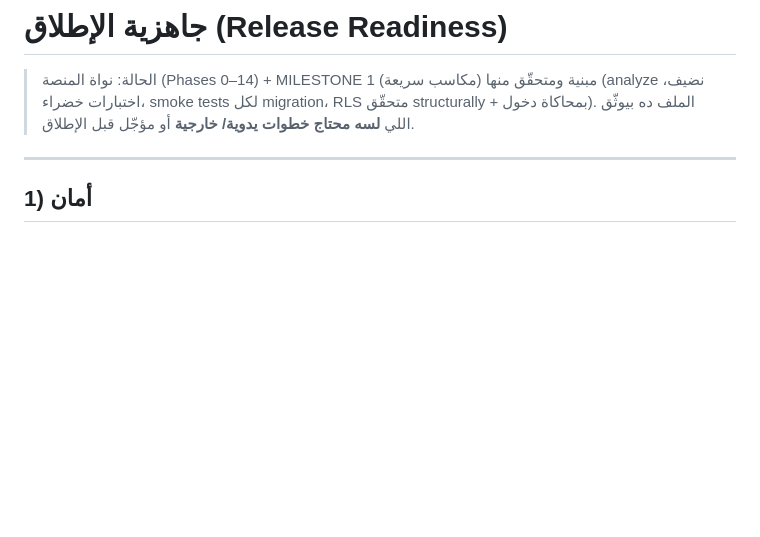
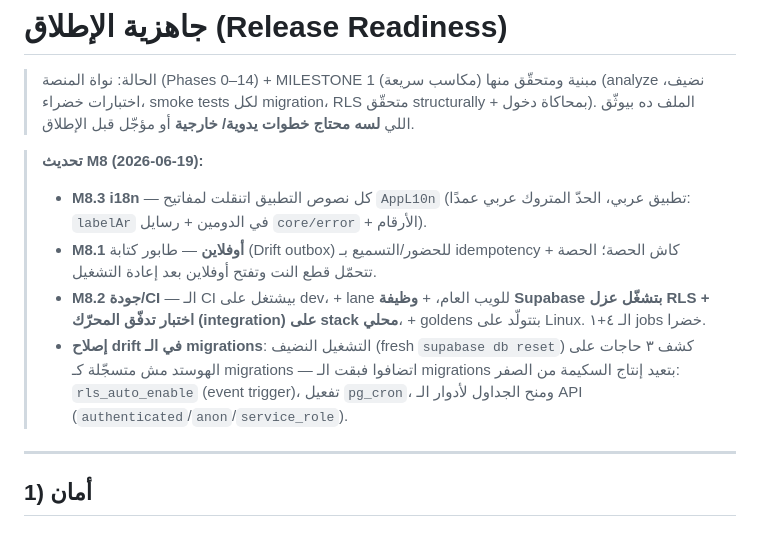
Before and after one commit to YossefElfeel/quran-center, a Markdown page: docs/RELEASE_READINESS.md, the part around the change. Rendered like a GitHub page; blank space fills up the shorter version.

Commit message:
docs(release): record M8 (i18n, offline, CI/RLS/integration/goldens, migration drift fixes)

```diff
--- a/docs/RELEASE_READINESS.md
+++ b/docs/RELEASE_READINESS.md
@@ -4,6 +4,19 @@
 > منها (analyze نضيف، اختبارات خضراء، smoke tests لكل migration، RLS متحقّق
 > structurally + بمحاكاة دخول). الملف ده بيوثّق اللي **لسه محتاج خطوات يدوية/
 > خارجية** أو مؤجّل قبل الإطلاق.
+
+> **تحديث M8 (2026-06-19):**
+> - **M8.3 i18n** — كل نصوص التطبيق اتنقلت لمفاتيح `AppL10n` (تطبيق عربي، الحدّ
+>   المتروك عربي عمدًا: `labelAr` في الدومين + رسايل `core/error` + الأرقام).
+> - **M8.1 أوفلاين** — طابور كتابة (Drift outbox) للحضور/التسميع بـ idempotency +
+>   كاش الحصة؛ الحصة تتحمّل قطع النت وتفتح أوفلاين بعد إعادة التشغيل.
+> - **M8.2 جودة/CI** — الـ CI بيشتغل على dev، + lane للويب العام، + **وظيفة Supabase
+>   بتشغّل عزل RLS + اختبار تدفّق المحرّك (integration) على stack محلي**، + goldens
+>   بتتولّد على Linux. الـ ٤+١ jobs خضرا.
+> - **إصلاح drift في الـ migrations**: التشغيل النضيف (fresh `supabase db reset`)
+>   كشف ٣ حاجات على الهوستد مش متسجّلة كـ migrations — اتضافوا فبقت الـ migrations
+>   بتعيد إنتاج السكيمة من الصفر: `rls_auto_enable` (event trigger)، تفعيل
+>   `pg_cron`، ومنح الجداول لأدوار الـ API (`authenticated`/`anon`/`service_role`).
 
 ---
 
```
